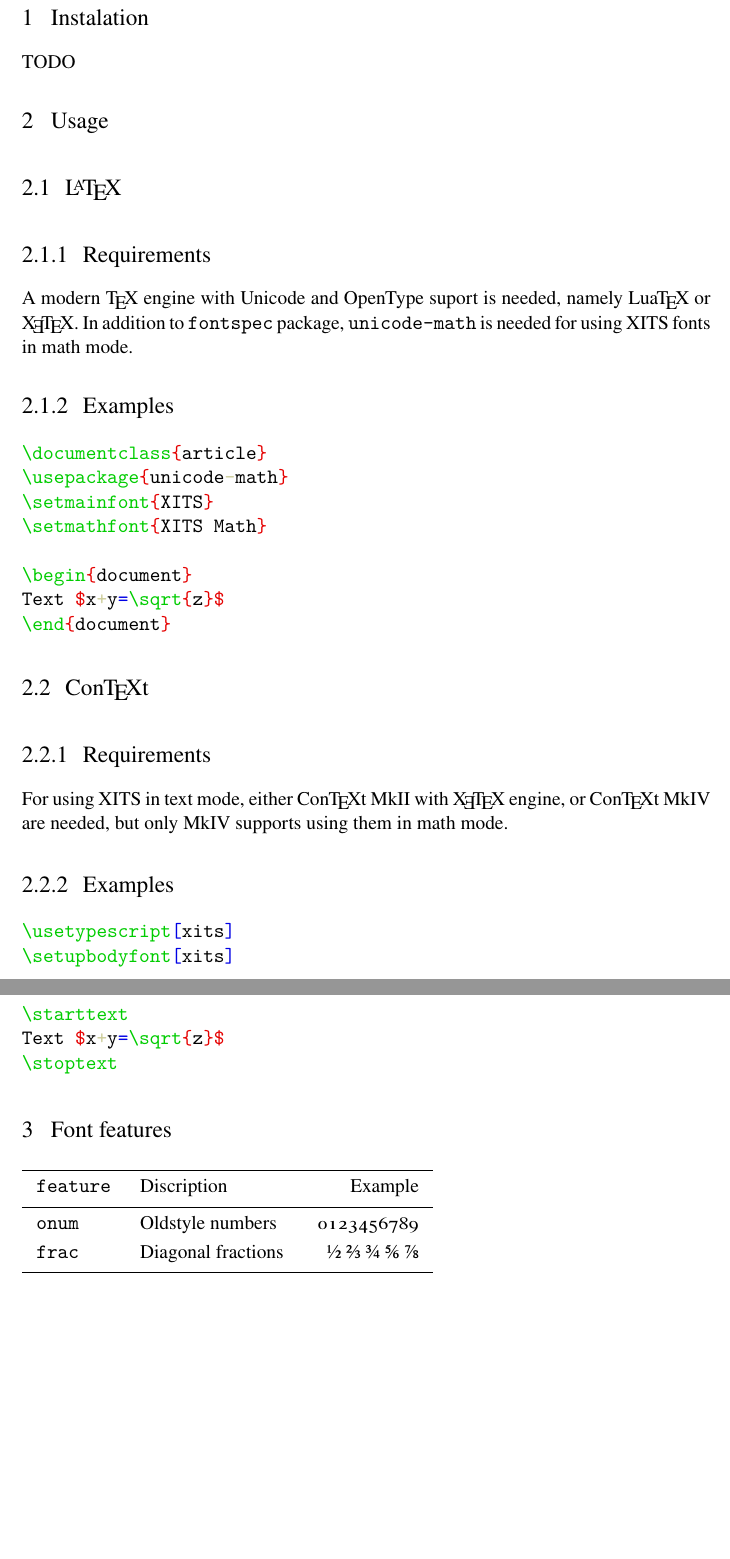
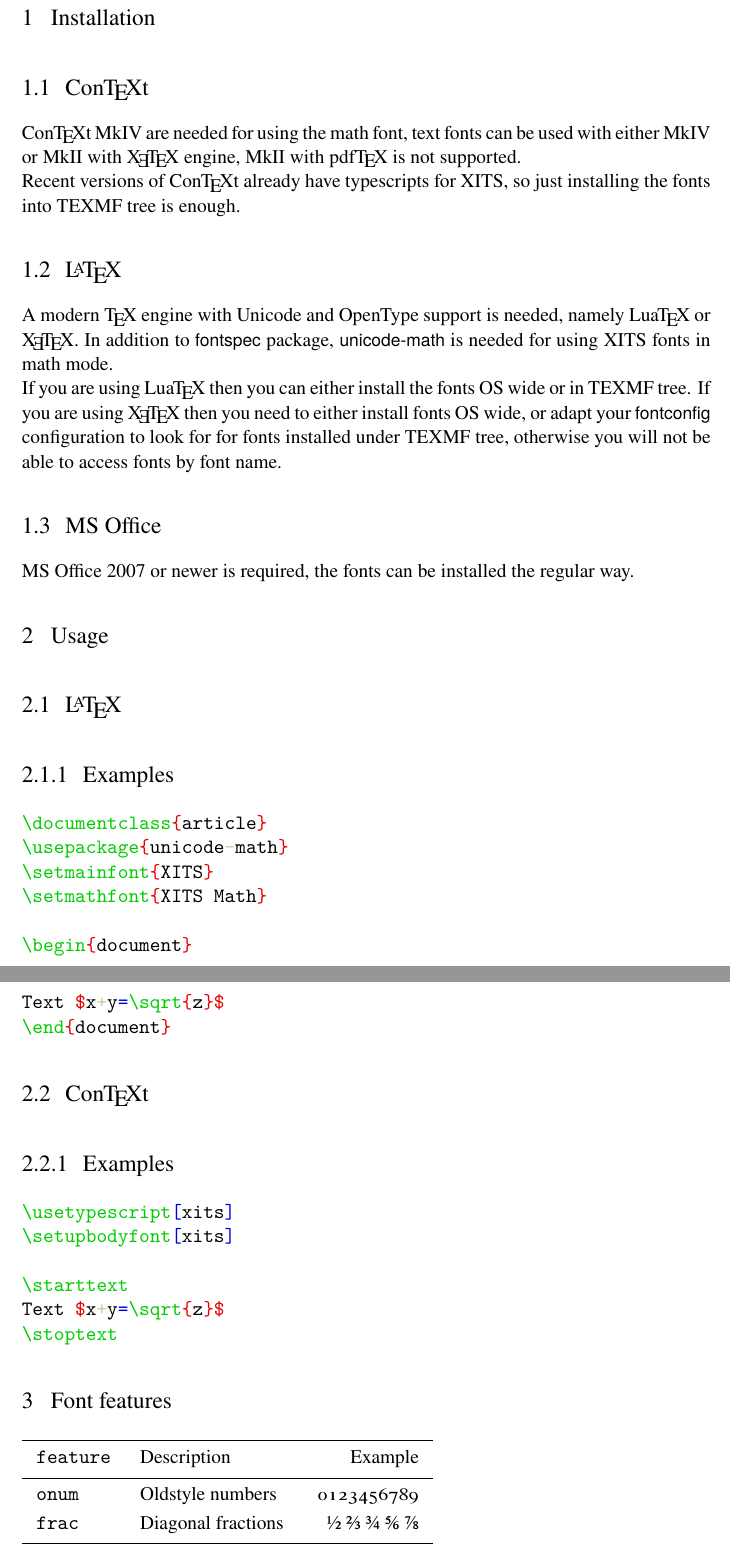
Before and after one commit to aliftype/xits, a LaTeX document (documentation/documentation-sources/user-guide.tex): two parts of pages 1 and 2 of 2, joined at a grey line, cut at the place of the change, the shorter picture padded with empty space. The pictures show the PDF file documentation/user-guide.pdf that the author committed with the source.

Commit message:
Add some confusing installation instructions

```diff
--- a/documentation/documentation-sources/user-guide.tex
+++ b/documentation/documentation-sources/user-guide.tex
@@ -4,18 +4,32 @@
 
 \starttext
 
-\section{Instalation}
-TODO
+\section{Installation}
+
+\subsection{\CONTEXT}
+\CONTEXT\ MkIV are needed for using the math font, text fonts can be used with either MkIV or MkII with \XETEX\ engine, MkII with \PDFTEX\ is not supported.
+
+Recent versions of \CONTEXT\ already have typescripts for XITS, so just
+installing the fonts into TEXMF tree is enough.
+
+\subsection{\LATEX}
+A modern \TEX\ engine with Unicode and OpenType support is needed, namely
+\LUATEX\ or \XETEX. In addition to {\ss fontspec} package, {\ss unicode-math}
+is needed for using XITS fonts in math mode.
+
+If you are using \LUATEX\ then you can either install the fonts OS wide or in
+TEXMF tree. If you are using \XeTeX\ then you need to either install fonts OS
+wide, or adapt your {\ss fontconfig} configuration to look for for fonts
+installed under TEXMF tree, otherwise you will not be able to access fonts by
+font name.
+
+\subsection{MS Office}
+MS Office 2007 or newer is required, the fonts can be installed the regular
+way.
 
 \section{Usage}
 
 \subsection{\LATEX}
-
-\subsubsection{Requirements}
-
-A modern \TEX\ engine with Unicode and OpenType suport is needed, namely
-\LUATEX\ or \XETEX. In addition to {\tt fontspec} package, {\tt unicode-math}
-is needed for using XITS fonts in math mode.
 
 \subsubsection{Examples}
 \startTEX
@@ -30,10 +44,6 @@
 \stopTEX
 
 \subsection{\CONTEXT}
-
-\subsubsection{Requirements}
-For using XITS in text mode, either \CONTEXT\ MkII with \XETEX\ engine, or
-\CONTEXT\ MkIV are needed, but only MkIV supports using them in math mode.
 
 \subsubsection{Examples}
 
@@ -51,7 +61,7 @@
 \definefontfeature[onum][default][onum=yes]
 \starttable[|lT|l|r|]
 \HL
-\NC feature\NC Discription	\NC Example	 			\NC\SR
+\NC feature\NC Description	\NC Example	 			\NC\SR
 \HL
 \NC onum \NC Oldstyle numbers	\NC {\addff{onum} 0123456789}		\NC\FR
 \NC frac \NC Diagonal fractions	\NC {\addff{frac} 1/2 2/3 3/4 5/6 7/8}	\NC\LR
```
Also changed, not shown: documentation/user-guide.pdf.
